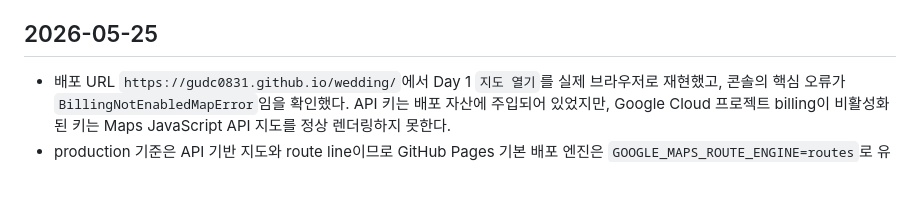
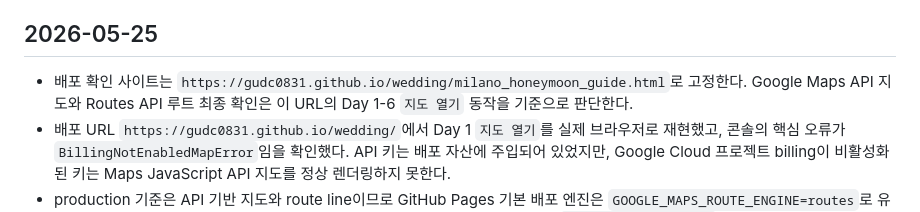
Before and after one commit to gudc0831/wedding, a Markdown page: WORKLOG.md, the part around the change. Rendered like a GitHub page; blank space fills up the shorter version.

```diff
--- a/WORKLOG.md
+++ b/WORKLOG.md
@@ -43,6 +43,7 @@
 
 ## 2026-05-25
 
+- 배포 확인 사이트는 `https://gudc0831.github.io/wedding/milano_honeymoon_guide.html`로 고정한다. Google Maps API 지도와 Routes API 루트 최종 확인은 이 URL의 Day 1-6 `지도 열기` 동작을 기준으로 판단한다.
 - 배포 URL `https://gudc0831.github.io/wedding/`에서 Day 1 `지도 열기`를 실제 브라우저로 재현했고, 콘솔의 핵심 오류가 `BillingNotEnabledMapError`임을 확인했다. API 키는 배포 자산에 주입되어 있었지만, Google Cloud 프로젝트 billing이 비활성화된 키는 Maps JavaScript API 지도를 정상 렌더링하지 못한다.
 - production 기준은 API 기반 지도와 route line이므로 GitHub Pages 기본 배포 엔진은 `GOOGLE_MAPS_ROUTE_ENGINE=routes`로 유지한다. GitHub에는 API 키를 커밋하지 않고 Secret 또는 Repository Variable `GOOGLE_MAPS_API_KEY`로만 주입한다.
 - Google Cloud Console에서 billing, Maps JavaScript API, Routes API, 필요 시 Places API (New)를 활성화해야 한다. 이 중 하나라도 누락되면 배포 URL에서 API 기반 지도와 루트가 정상 표시되지 않는다.
```
Also changed, not shown: README.md (+6 -0 lines).
